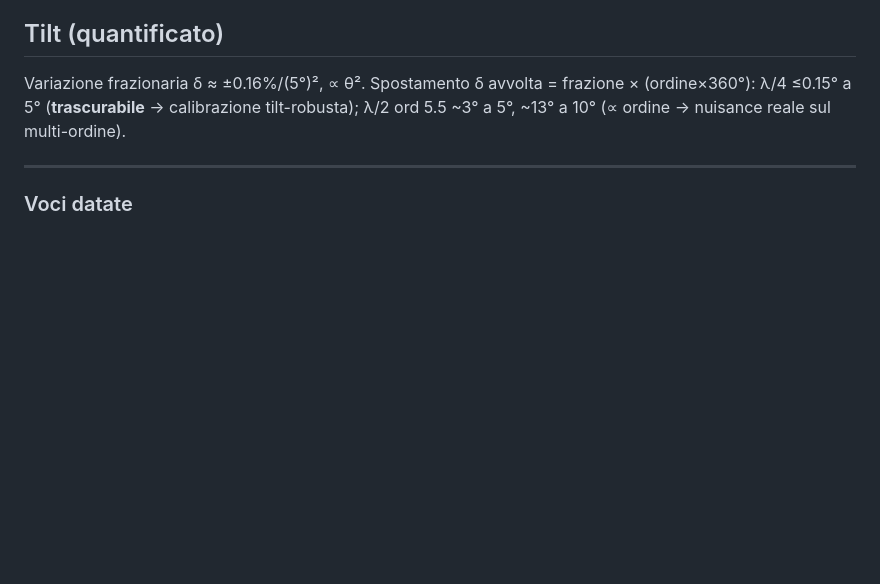
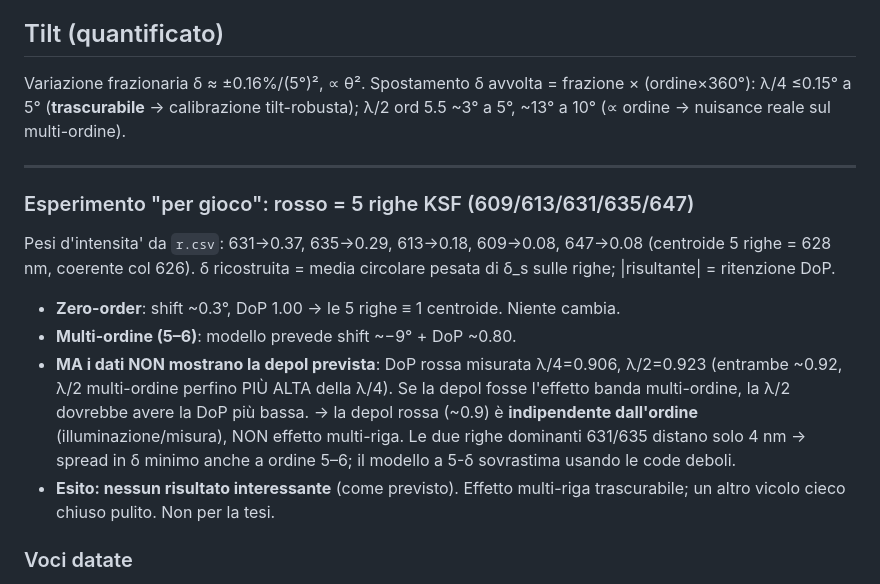
Before and after one commit to FilippoNarici/Tesi, a Markdown page: python/WAVEPLATE_INVESTIGATION.md, the part around the change. Rendered like a GitHub page; blank space fills up the shorter version.

Commit message:
[journal]: esperimento 5-righe KSF rosso = nessun effetto (negativo)
DoP rossa ~0.92 per entrambe le lamine indipendente dall ordine -> la depol
non e effetto multi-riga/banda. Le 5 righe equivalgono al centroide. Vicolo
cieco chiuso, non per la tesi.

Co-Authored-By: Claude Opus 4.8 <noreply@anthropic.com>

```diff
--- a/python/WAVEPLATE_INVESTIGATION.md
+++ b/python/WAVEPLATE_INVESTIGATION.md
@@ -163,6 +163,22 @@ Variazione frazionaria δ ≈ ±0.16%/(5°)², ∝ θ². Spostamento δ avvolta
 
 ---
 
+### Esperimento "per gioco": rosso = 5 righe KSF (609/613/631/635/647)
+
+Pesi d'intensita' da `r.csv`: 631→0.37, 635→0.29, 613→0.18, 609→0.08, 647→0.08
+(centroide 5 righe = 628 nm, coerente col 626). δ ricostruita = media circolare
+pesata di δ_s sulle righe; |risultante| = ritenzione DoP.
+- **Zero-order**: shift ~0.3°, DoP 1.00 → le 5 righe ≡ 1 centroide. Niente cambia.
+- **Multi-ordine (5–6)**: modello prevede shift ~−9° + DoP ~0.80.
+- **MA i dati NON mostrano la depol prevista**: DoP rossa misurata λ/4=0.906,
+  λ/2=0.923 (entrambe ~0.92, λ/2 multi-ordine perfino PIÙ ALTA della λ/4). Se la
+  depol fosse l'effetto banda multi-ordine, la λ/2 dovrebbe avere la DoP più bassa.
+  → la depol rossa (~0.9) è **indipendente dall'ordine** (illuminazione/misura),
+  NON effetto multi-riga. Le due righe dominanti 631/635 distano solo 4 nm → spread
+  in δ minimo anche a ordine 5–6; il modello a 5-δ sovrastima usando le code deboli.
+- **Esito: nessun risultato interessante** (come previsto). Effetto multi-riga
+  trascurabile; un altro vicolo cieco chiuso pulito. Non per la tesi.
+
 ### Voci datate
 
 **2026-06-11** — Aperto il journal. Indagine materiale/ordine/tilt chiusa come sopra.
```
